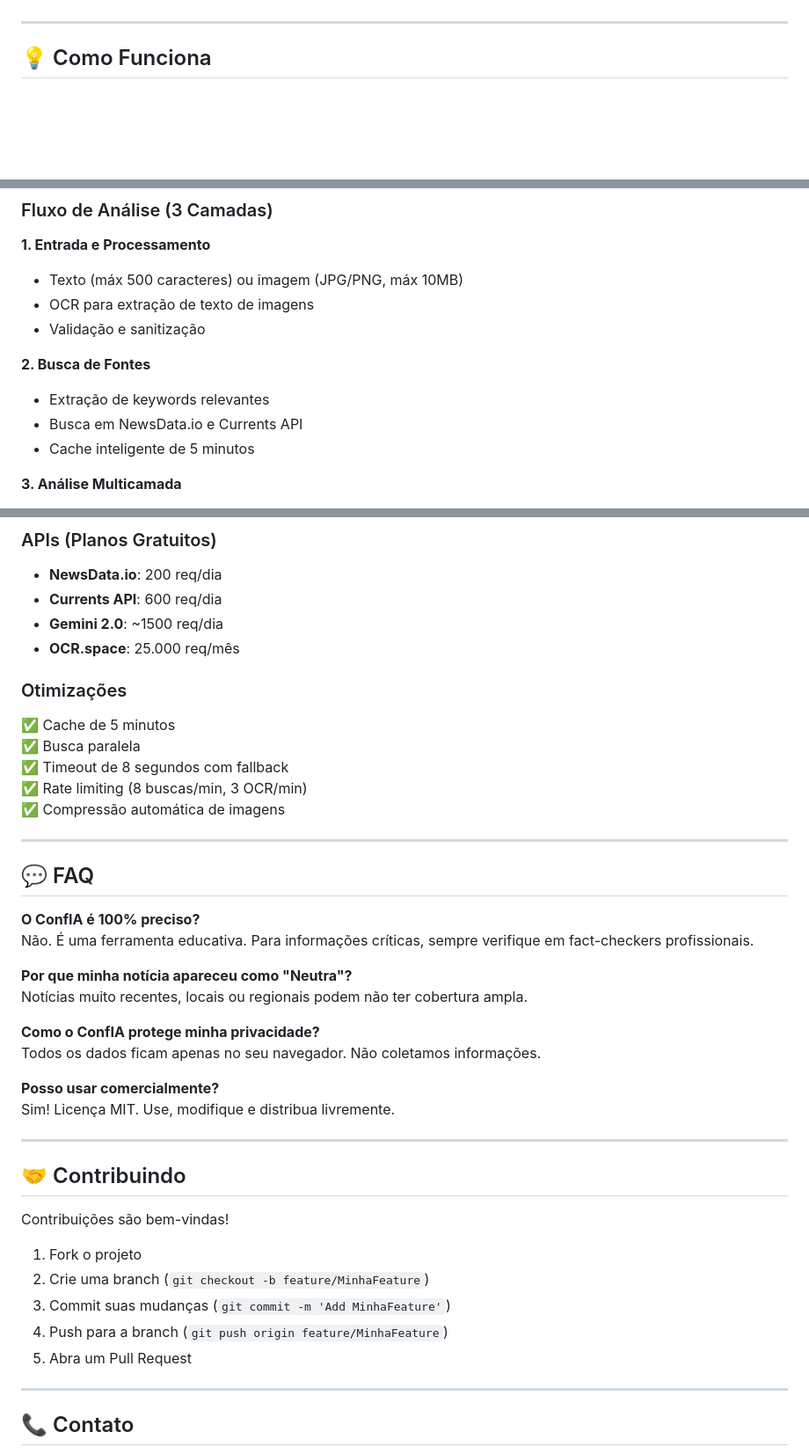
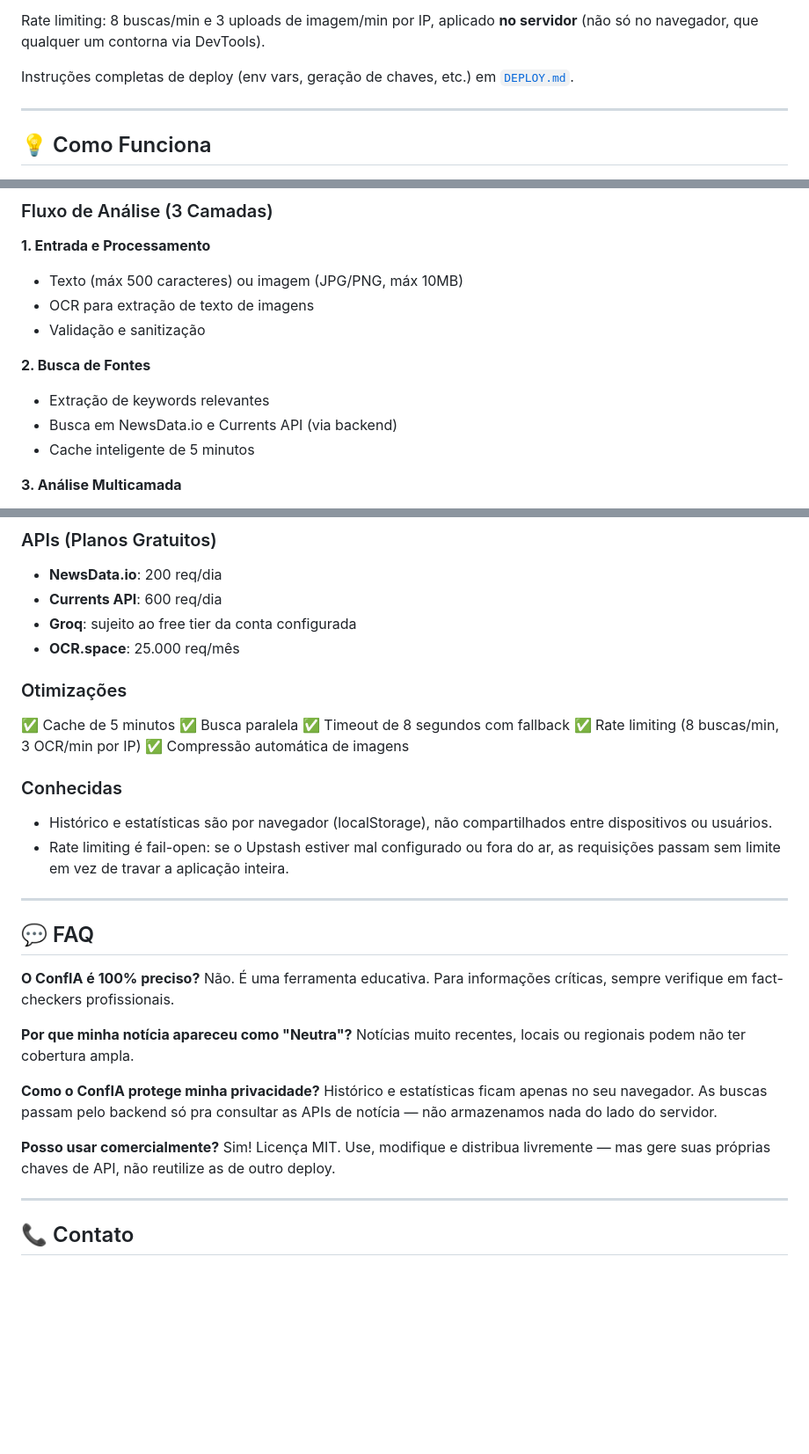
Before and after one commit to Hernandessn/confIA, a Markdown page: Readme.md, 3 parts joined by grey strips. Shown at 88% size. Rendered like a GitHub page; blank space fills up the shorter version.

```diff
--- a/Readme.md
+++ b/Readme.md
@@ -54,3 +75,6 @@ Os certificados estão disponíveis para consulta e comprovam a avaliação exte
+Rate limiting: 8 buscas/min e 3 uploads de imagem/min por IP, aplicado **no servidor** (não só no navegador, que qualquer um contorna via DevTools).
+
+Instruções completas de deploy (env vars, geração de chaves, etc.) em [`DEPLOY.md`](./DEPLOY.md).
 
 ---
 
@@ -65,7 +89,7 @@ Os certificados estão disponíveis para consulta e comprovam a avaliação exte
 
 **2. Busca de Fontes**
 - Extração de keywords relevantes
-- Busca em NewsData.io e Currents API
+- Busca em NewsData.io e Currents API (via backend)
 - Cache inteligente de 5 minutos
 
 **3. Análise Multicamada**
@@ -179,15 +212,19 @@ python -m http.server 8000
 ### APIs (Planos Gratuitos)
 - **NewsData.io**: 200 req/dia
 - **Currents API**: 600 req/dia
-- **Gemini 2.0**: ~1500 req/dia
+- **Groq**: sujeito ao free tier da conta configurada
 - **OCR.space**: 25.000 req/mês
 
 ### Otimizações
 ✅ Cache de 5 minutos
 ✅ Busca paralela
 ✅ Timeout de 8 segundos com fallback
-✅ Rate limiting (8 buscas/min, 3 OCR/min)
+✅ Rate limiting (8 buscas/min, 3 OCR/min por IP)
 ✅ Compressão automática de imagens
+
+### Conhecidas
+- Histórico e estatísticas são por navegador (localStorage), não compartilhados entre dispositivos ou usuários.
+- Rate limiting é fail-open: se o Upstash estiver mal configurado ou fora do ar, as requisições passam sem limite em vez de travar a aplicação inteira.
 
 ---
 
@@ -200,22 +237,10 @@ Não. É uma ferramenta educativa. Para informações críticas, sempre verifiqu
 Notícias muito recentes, locais ou regionais podem não ter cobertura ampla.
 
 **Como o ConfIA protege minha privacidade?**
-Todos os dados ficam apenas no seu navegador. Não coletamos informações.
+Histórico e estatísticas ficam apenas no seu navegador. As buscas passam pelo backend só pra consultar as APIs de notícia — não armazenamos nada do lado do servidor.
 
 **Posso usar comercialmente?**
-Sim! Licença MIT. Use, modifique e distribua livremente.
-
----
-
-## 🤝 Contribuindo
-
-Contribuições são bem-vindas!
-
-1. Fork o projeto
-2. Crie uma branch (`git checkout -b feature/MinhaFeature`)
-3. Commit suas mudanças (`git commit -m 'Add MinhaFeature'`)
-4. Push para a branch (`git push origin feature/MinhaFeature`)
-5. Abra um Pull Request
+Sim! Licença MIT. Use, modifique e distribua livremente — mas gere suas próprias chaves de API, não reutilize as de outro deploy.
 
 ---
 
```
Also changed, not shown: other parts of Readme.md (+57 -27 lines).
